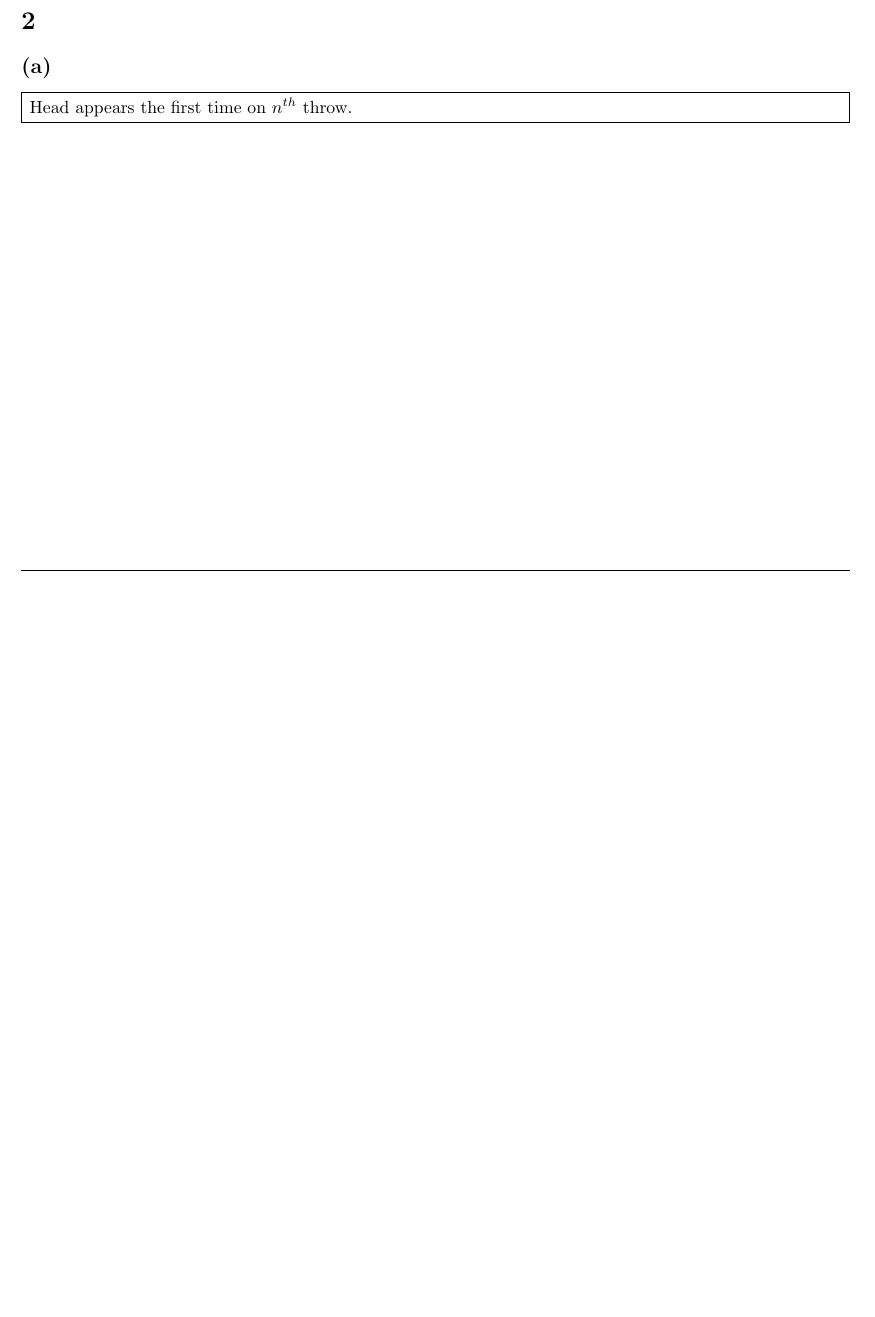
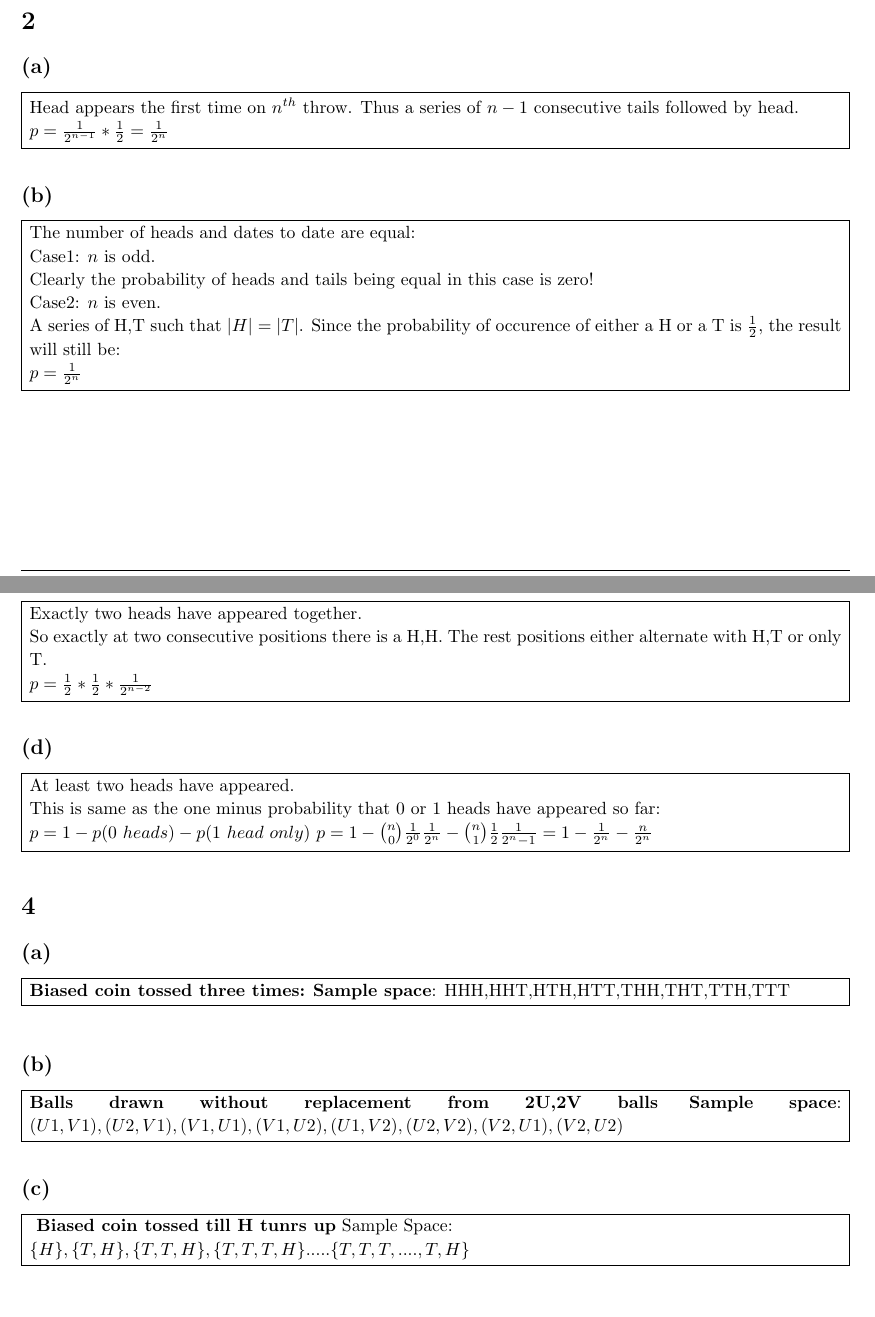
Before and after one commit to saketkc/hatex, a LaTeX problem sheet (2014_fall/MATH-505A/hw3/hw3.tex): part of page 5 of 5 before the commit and two parts of pages 5 and 6 of 7 after it, the two joined at a grey line, cut so that both start at the same text, the shorter picture padded with empty space. Compiled offline with pdfLaTeX.

Commit message:
Prob1,2 hw3

```diff
--- a/2014_fall/MATH-505A/hw3/hw3.tex
+++ b/2014_fall/MATH-505A/hw3/hw3.tex
@@ -347,9 +347,66 @@
 		\begin{homeworkSection}{(a)} % Section within problem
 			\problemAnswer{ % Answer
 				Head appears the first time on $n^{th}$ throw.
+				Thus a series of $n-1$ consecutive tails followed by head.
+
+				$p= \frac{1}{2^{n-1}}*\frac{1}{2} = \frac{1}{2^n}$
+			}
+		\end{homeworkSection}
+		\begin{homeworkSection}{(b)} % Section within problem
+			\problemAnswer{ % Answer
+				The number of heads and dates to date are equal:
+
+				Case1: $n$ is odd.
+
+				Clearly the probability of heads and tails being equal in this case is zero!
+
+				Case2: $n$ is even.
+
+				A series of H,T such that $|H| = |T|$. Since the probability of occurence of either a H or a T is $\frac{1}{2}$, the result will still be: \\
+				$ p = \frac{1}{2^n}$
+			}
+		\end{homeworkSection}
+		\begin{homeworkSection}{(c)} % Section within problem
+			\problemAnswer{ % Answer
+				Exactly two heads have appeared together.
+
+				So exactly at two consecutive positions there is a H,H. The rest positions either alternate with H,T or only T.
+
+				$p = \frac{1}{2} * \frac{1}{2} * \frac{1}{2^{n-2}}$
+}
+		\end{homeworkSection}
+		\begin{homeworkSection}{(d)} % Section within problem
+			\problemAnswer{ % Answer
+				At least two heads have appeared.
+
+				This is same as the one minus probability that 0 or 1 heads have appeared so far:
+
+				$p = 1 - p(0\ heads) - p(1\ head\ only)$
+				$p = 1 - \binom{n}{0}\frac{1}{2^0}\frac{1}{2^n} - \binom{n}{1}\frac{1}{2}\frac{1}{2^n-1} = 1 - \frac{1}{2^n} - \frac{n}{2^n} $
+
+
 			}
 		\end{homeworkSection}
 	\end{homeworkProblem}
 
 
-\end{homeworkProblem}
+	\begin{homeworkProblem}[4] % Section within problem
+		\begin{homeworkSection}{(a)}
+			\problemAnswer{
+			\textbf{Biased coin tossed three times:}
+			\textbf{Sample space}: HHH,HHT,HTH,HTT,THH,THT,TTH,TTT
+		}
+		\end{homeworkSection}
+		\begin{homeworkSection}{(b)}
+			\problemAnswer{
+			\textbf{Balls drawn without replacement from 2U,2V balls}
+			\textbf{Sample space}: $(U1,V1),(U2,V1),(V1,U1), (V1, U2), (U1,V2), (U2,V2), (V2,U1), (V2,U2)$
+		}
+		\end{homeworkSection}
+		\begin{homeworkSection}{(c)}
+			\problemAnswer{
+\textbf{			Biased coin tossed till H tunrs up}
+Sample Space: \\
+ 		$\{H\}, \{T,H\}, \{T,T,H\}, \{T,T,T,H\}.....\{T,T,T,....,T,H\}$
+ 	}
+		\end{homeworkSection}
```
Also changed, not shown: 2014_fall/MATH-505A/hw3/hw3.pdf, 2014_fall/MATH-505A/hw3/hw3.tex (44 more changed lines).
